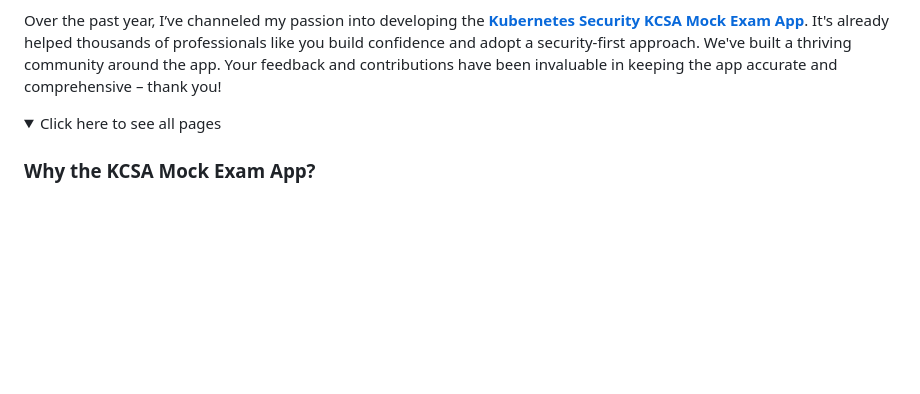
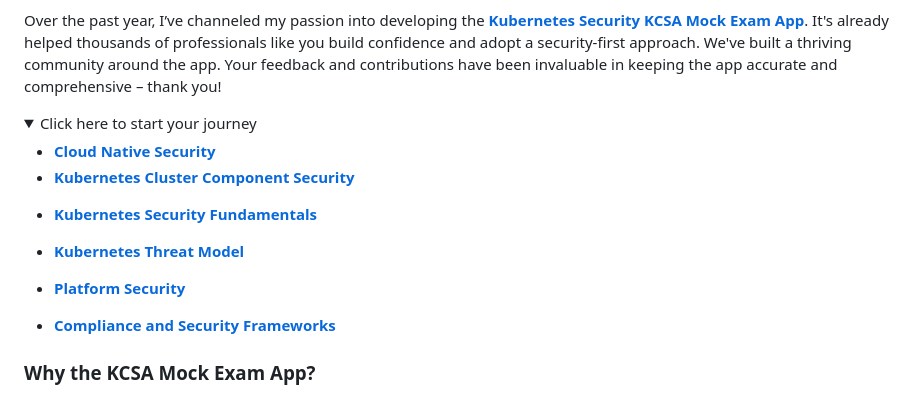
Before and after one commit to thiago4go/thiago4go.github.io, a Markdown page: kubernetes-and-cloud-native-security/README.md, the part around the change. Drawn GitHub-style; folded sections open; blank space fills up the shorter version.

Commit message:
GITBOOK-38: No subject

```diff
--- a/kubernetes-and-cloud-native-security/README.md
+++ b/kubernetes-and-cloud-native-security/README.md
@@ -24,9 +24,18 @@ Over the past year, I’ve channeled my passion into developing the [**Kubernete
 
 <details>
 
-<summary>Click here to see all pages</summary>
+<summary>Click here to start your journey</summary>
 
+* [**Cloud Native Security**](broken-reference)
+* [**Kubernetes Cluster Component Security**](broken-reference)
 
+- [**Kubernetes Security Fundamentals**](broken-reference)
+
+* [**Kubernetes Threat Model**](broken-reference)
+
+- [**Platform Security**](broken-reference)
+
+* [**Compliance and Security Frameworks**](broken-reference)
 
 </details>
 
```
